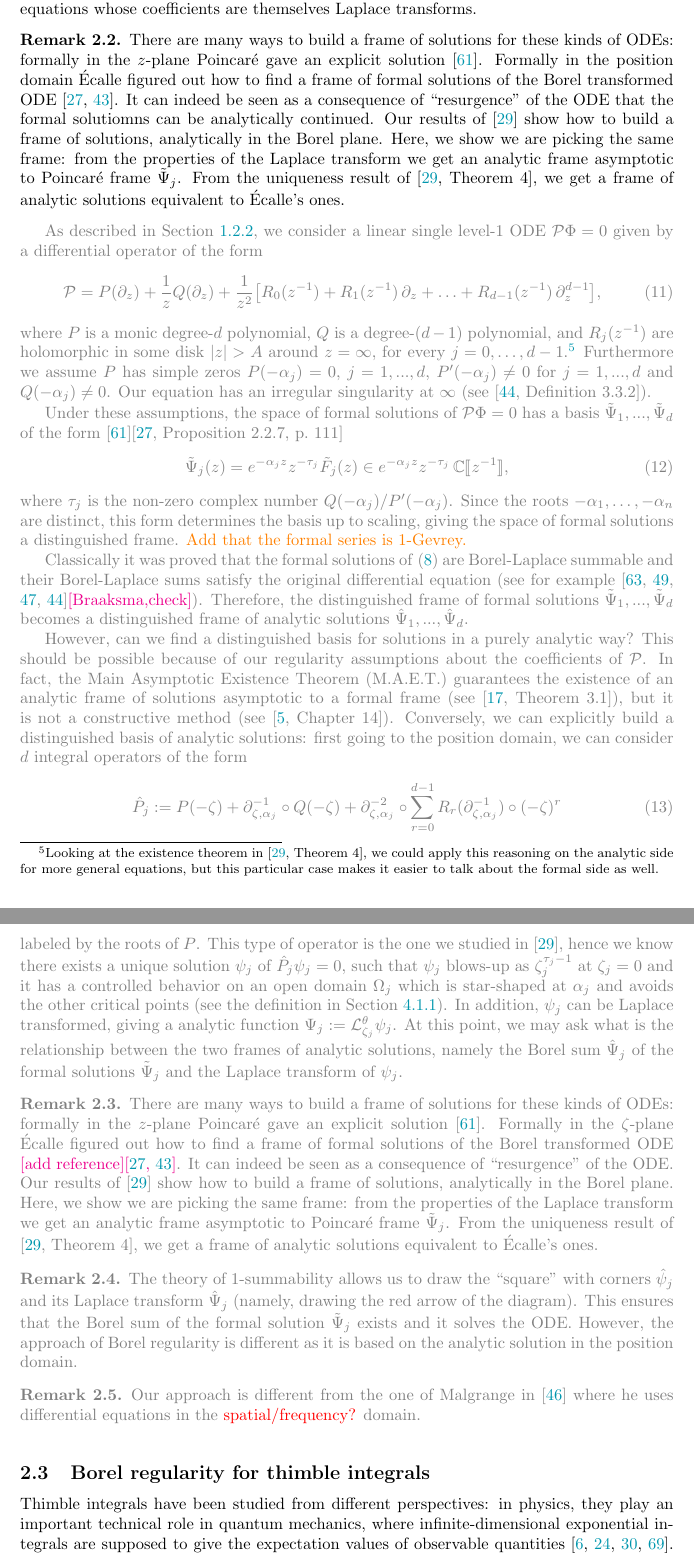
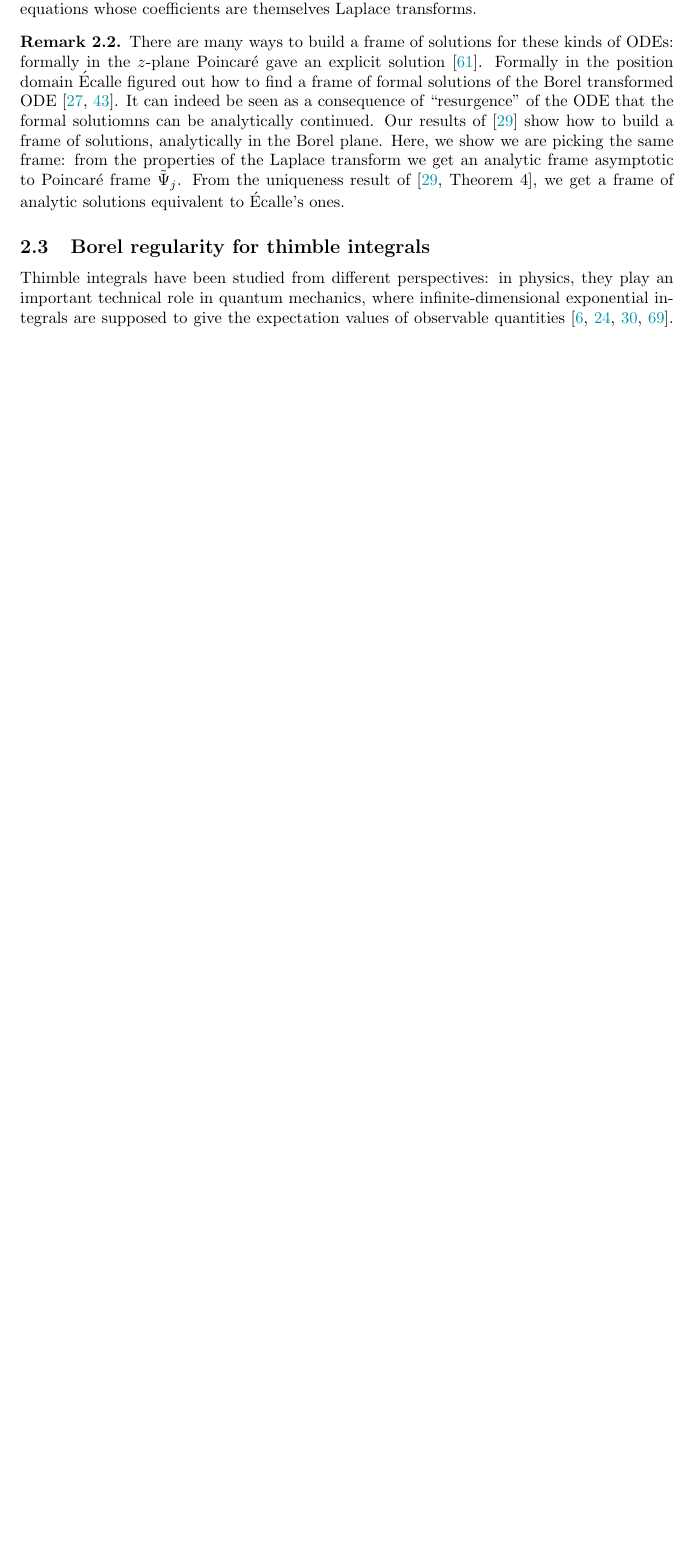
Before and after one commit to Vectornaut/airy-resurgence, a LaTeX paper (exp-resurgence.tex): two parts of pages 15 and 16 of 77 before the commit and part of page 15 of 75 after it, the two joined at a grey line, cut so that both start at the same text, the shorter picture padded with empty space. Compiled offline with pdfLaTeX.

Commit message:
Removed old part from Section 2.2

```diff
--- a/exp-resurgence.tex
+++ b/exp-resurgence.tex
@@ -833,44 +833,9 @@ Our approach of solving regular singular Volterra equation is analogous to the o
 \begin{remark}
 There are many ways to build a frame of solutions for these kinds of ODEs: formally in the $z$-plane Poincar\'e gave an explicit solution \cite{int-irreg}. Formally in the position domain \'Ecalle figured out how to find a frame of formal solutions of the Borel transformed ODE \cite{EcalleIII,loday-Remy2011}. It can indeed be seen as a consequence of ``resurgence'' of the ODE that the formal solutiomns can be analytically continued. Our results of \cite{reg-sing-volterra} show how to build a frame of solutions, analytically in the Borel plane. Here, we show we are picking the same frame: from the properties of the Laplace transform we get an analytic frame asymptotic to Poincar\'e frame $\series{\Psi}_j$. From the uniqueness result of \cite[Theorem~4]{reg-sing-volterra}, we get a frame of analytic solutions equivalent to \'Ecalle's ones.
 \end{remark}
-
-
-\color{gray}
-
-As described in Section~\ref{borel-reg:explanatory-power}, we consider a linear single level-$1$ ODE $\mathcal{P}\Phi = 0$ given by a differential operator of the form
-\begin{equation}%\label{eqn:standard ODE}
-\mathcal{P} = P(\partial_z) + \frac{1}{z} Q(\partial_z) + \frac{1}{z^2}\big[ R_0(z^{-1}) + R_1(z^{-1})\,\partial_z + \ldots + R_{d-1}(z^{-1})\,\partial_z^{d-1} \big],
-\end{equation}
-where $P$ is a monic degree-$d$ polynomial, $Q$ is a degree-$(d-1)$ polynomial, and $R_j(z^{-1})$ are holomorphic in some disk $|z| > A$ around $z = \infty$, for every $j=0,\ldots, d-1$.\footnote{Looking at the existence theorem in \cite[Theorem 4]{reg-sing-volterra}, we could apply this reasoning on the analytic side for more general equations, but this particular case makes it easier to talk about the formal side as well.} Furthermore we assume $P$ has simple zeros $P(-\alpha_j)=0$, $j=1,...,d$, $P'(-\alpha_j)\neq 0$ for $j=1,...,d$ and $Q(-\alpha_j)\neq 0$. Our equation has an irregular singularity at $\infty$ (see \cite[Definition 3.3.2]{diverg-resurg--ii}).
-
-Under these assumptions, the space of formal solutions of $\mathcal{P}\Phi = 0$ has a basis $\series{\Psi}_1,...,\series{\Psi}_d$ of the form~\cite{int-irreg}\cite[Proposition~2.2.7, p.~111]{EcalleIII}
-\begin{equation}%\label{formal solution}
-\series{\Psi}_j(z)=e^{-\alpha_j z}z^{-\tau_j}\series{F}_j(z)\in e^{-\alpha_j z } z^{-\tau_j}\,\C \llbracket z^{-1} \rrbracket,
-\end{equation}
-where $\tau_j$ is the non-zero complex number $Q(-\alpha_j)/P'(-\alpha_j)$. Since the roots $-\alpha_1, \ldots, -\alpha_n$ are distinct, this form determines the basis up to scaling, giving the space of formal solutions a distinguished frame. \textcolor{orange}{Add that the formal series is $1$-Gevrey.}
-
-Classically it was proved that the formal solutions of \eqref{formal solution} are Borel-Laplace summable and their Borel-Laplace sums satisfy the original differential equation (see for example \cite{ramis1991series,malgrange92,malgrange1995sommation,diverg-resurg--ii}\textcolor{magenta}{[Braaksma,check]}). Therefore, the distinguished frame of formal solutions $\series{\Psi}_1,...,\series{\Psi}_d$ becomes a distinguished frame of analytic solutions $\hat{\Psi}_1,...,\hat{\Psi}_d$.
-
-However, can we find a distinguished basis for solutions in a purely analytic way? This should be possible because of our regularity assumptions about the coefficients of $\mathcal{P}$. In fact, the Main Asymptotic Existence Theorem (M.A.E.T.) guarantees the existence of an analytic frame of solutions asymptotic to a formal frame (see \cite[Theorem 3.1]{diverg-resurg-iii}), but it is not a constructive method (see \cite[Chapter 14]{balser}). Conversely, we can explicitly build a distinguished basis of analytic solutions: first going to the position domain, we can consider $d$ integral operators of the form
-\begin{equation}
-\hat{P}_j:=P(-\zeta)+\partial_{\zeta,\alpha_j}^{-1}\circ Q(-\zeta)+\partial_{\zeta,\alpha_j}^{-2}\circ\sum_{r=0}^{d-1}R_r(\partial_{\zeta,\alpha_j}^{-1})\circ (-\zeta)^r
-\end{equation}
-labeled by the roots of $P$. This type of operator is the one we studied in \cite{reg-sing-volterra}, hence we know there exists a unique solution $\psi_j$ of $\hat{P}_j\psi_j=0$, such that $\psi_j$ blows-up as $\zeta_j^{\tau_j-1}$ at $\zeta_j=0$ and it has a controlled behavior on an open domain $\Omega_j$ which is star-shaped at $\alpha_j$ and avoids the other critical points (see the definition in Section \ref{setting-ODE}). In addition, $\psi_j$ can be Laplace transformed, giving a analytic function $\Psi_j:=\laplace_{\zeta_j}^{\theta}\psi_j$.
-At this point, we may ask what is the relationship between the two frames of analytic solutions, namely the Borel sum $\hat{\Psi}_j$ of the formal solutions $\series{\Psi}_j$ and the Laplace transform of $\psi_j$.
-
-\begin{remark}
-There are many ways to build a frame of solutions for these kinds of ODEs: formally in the $z$-plane Poincar\'e gave an explicit solution \cite{int-irreg}. Formally in the $\zeta$-plane \'Ecalle figured out how to find a frame of formal solutions of the Borel transformed ODE \textcolor{magenta}{[add reference]\cite{EcalleIII,loday-Remy2011}}. It can indeed be seen as a consequence of ``resurgence'' of the ODE. Our results of \cite{reg-sing-volterra} show how to build a frame of solutions, analytically in the Borel plane. Here, we show we are picking the same frame: from the properties of the Laplace transform we get an analytic frame asymptotic to Poincar\'e frame $\series{\Psi}_j$. From the uniqueness result of \cite[Theorem~4]{reg-sing-volterra}, we get a frame of analytic solutions equivalent to \'Ecalle's ones.
-\end{remark}
-
-\begin{remark}
-The theory of $1$-summability allows us to draw the ``square'' with corners $\hat{\psi}_j$ and its Laplace transform $\hat{\Psi}_j$ (namely, drawing the red arrow of the diagram). This ensures that the Borel sum of the formal solution $\series{\Psi}_j$ exists and it solves the ODE. However, the approach of Borel regularity is different as it is based on the analytic solution in the position domain.
-\end{remark}
-\begin{remark}
-    Our approach is different from the one of Malgrange in \cite{malgrange--fourier} where he uses differential equations in the \textcolor{red}{spatial/frequency?} domain.
-\end{remark}
-
-\color{black}
-
+%
+%
+%
 \subsection{Borel regularity for thimble integrals}
 %
 Thimble integrals have been studied from different perspectives: in physics, they play an important technical role in quantum mechanics, where infinite-dimensional exponential integrals are supposed to give the expectation values of observable quantities \cite{dunne-unsal2,dunne-unsal,Fauvet_Menous_Queva,Tanizaki:2014tua}. In this context, physicists often use Borel summation, resurgence and related techniques to assign values to these integrals going beyond their pertubative expansion. For instance, in complex Chern--Simons theory, one could decompose the path integral in thimble integrals and arguing as in the finite dimesional set-up to study the Witten--Reshetikhin--Turaev invariants of $3$ manifolds \cite{gukov-marino-purtrov-resurgence,Witten}. \textcolor{orange}{Take a look at Witten's paper on knots}
```
